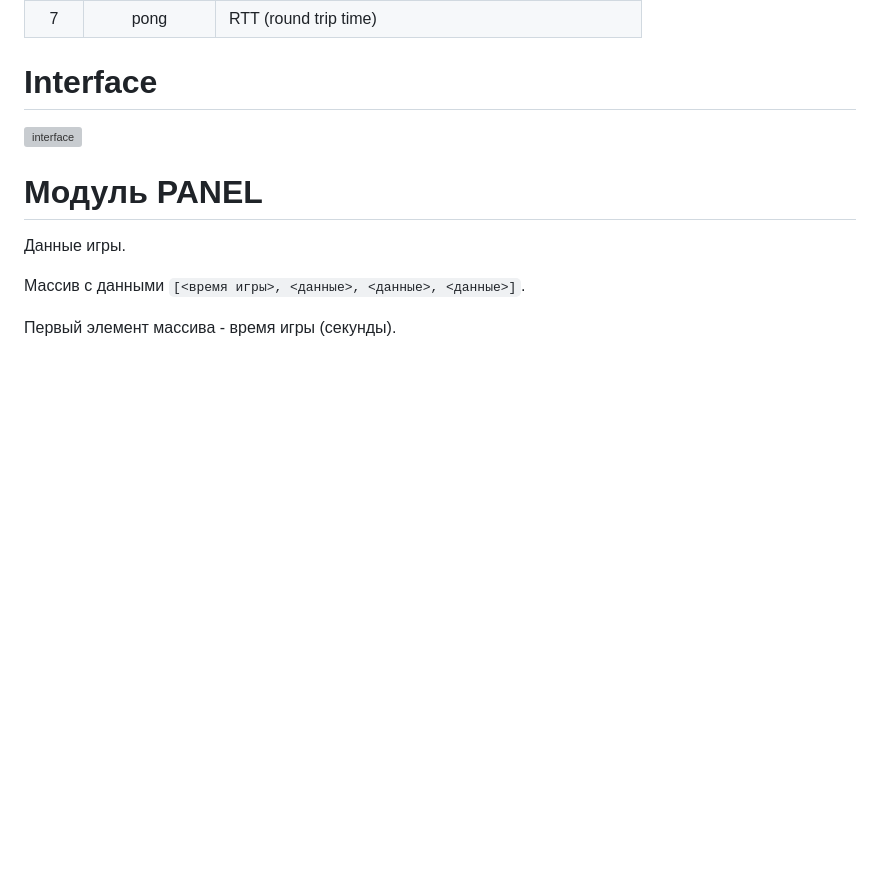
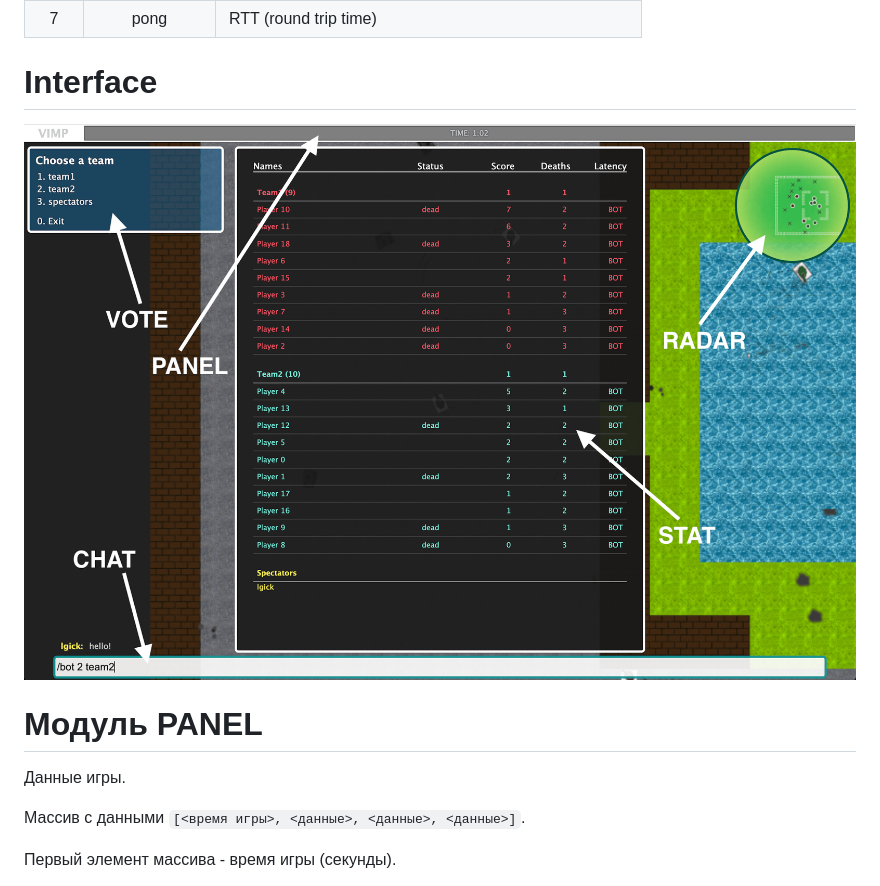
Before and after one commit to lgick/VIMP-Tank-Battle, a Markdown page: README.md, the part around the change. Rendered like a GitHub page; pictures changed too: .github/assets/images/face.png (added); blank space fills up the shorter version; grey boxes are pictures that could not be loaded.

Commit message:
interface

```diff
--- a/README.md
+++ b/README.md
@@ -75,7 +75,7 @@ git clone https://github.com/lgick/VIMP-Tank-Battle.git && cd VIMP-Tank-Battle &
 
 # Interface
 
-![interface](./.github/assets/images/interface.png?raw=true)
+![interface](./.github/assets/images/face.png?raw=true)
 
 # Модуль PANEL
 
```
Also changed, not shown: 1 other file.
